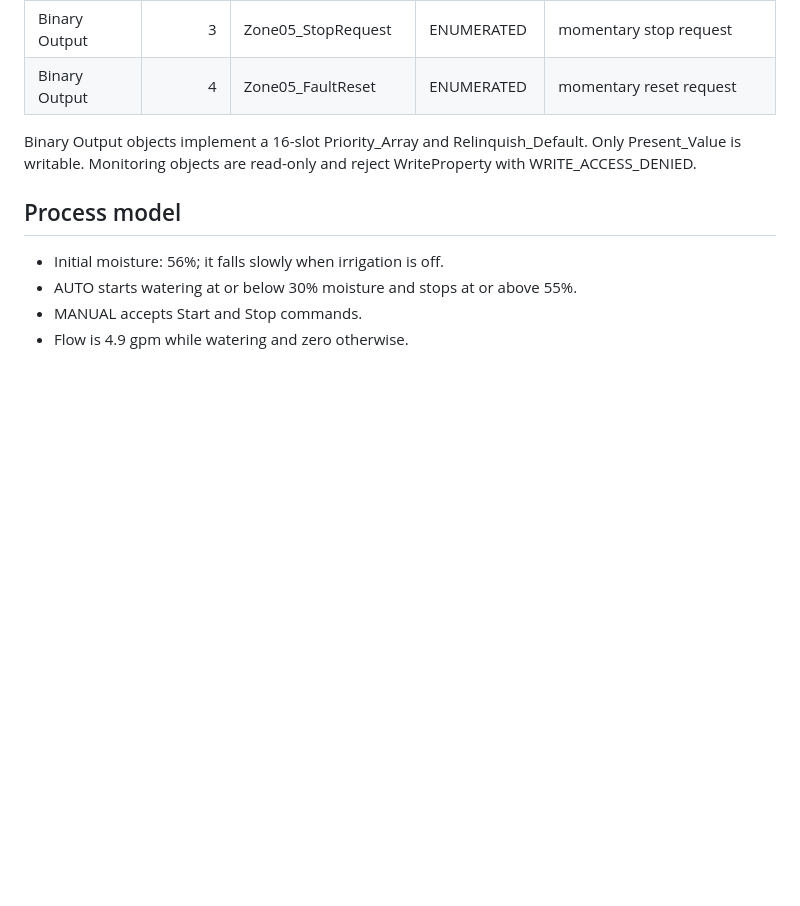
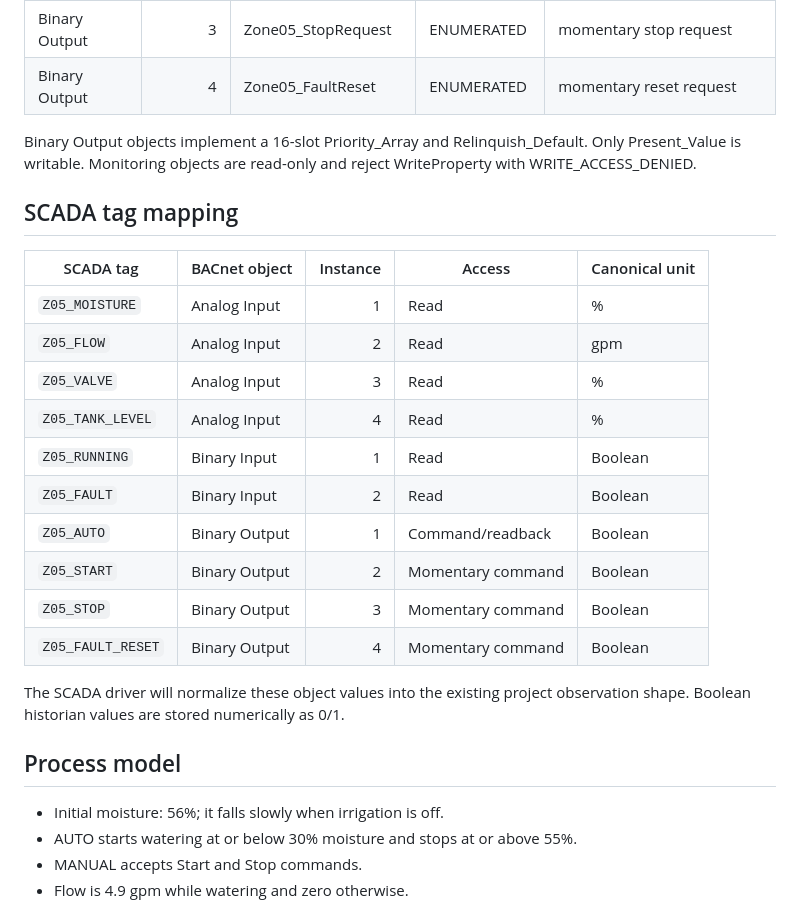
Before and after one commit to Radfar/building-irrigation-scada, a Markdown page: simulators/bacnet-zone05/README.md, the part around the change. Rendered like a GitHub page; blank space fills up the shorter version.

Commit message:
Document Zone 05 SCADA tag mapping

```diff
--- a/simulators/bacnet-zone05/README.md
+++ b/simulators/bacnet-zone05/README.md
@@ -47,6 +47,23 @@ The simulator is an independent process. It does not connect to Zone 03, OPC UA,
 
 Binary Output objects implement a 16-slot Priority_Array and Relinquish_Default. Only Present_Value is writable. Monitoring objects are read-only and reject WriteProperty with WRITE_ACCESS_DENIED.
 
+## SCADA tag mapping
+
+| SCADA tag | BACnet object | Instance | Access | Canonical unit |
+|---|---|---:|---|---|
+| `Z05_MOISTURE` | Analog Input | 1 | Read | % |
+| `Z05_FLOW` | Analog Input | 2 | Read | gpm |
+| `Z05_VALVE` | Analog Input | 3 | Read | % |
+| `Z05_TANK_LEVEL` | Analog Input | 4 | Read | % |
+| `Z05_RUNNING` | Binary Input | 1 | Read | Boolean |
+| `Z05_FAULT` | Binary Input | 2 | Read | Boolean |
+| `Z05_AUTO` | Binary Output | 1 | Command/readback | Boolean |
+| `Z05_START` | Binary Output | 2 | Momentary command | Boolean |
+| `Z05_STOP` | Binary Output | 3 | Momentary command | Boolean |
+| `Z05_FAULT_RESET` | Binary Output | 4 | Momentary command | Boolean |
+
+The SCADA driver will normalize these object values into the existing project observation shape. Boolean historian values are stored numerically as 0/1.
+
 ## Process model
 
 - Initial moisture: 56%; it falls slowly when irrigation is off.
```
